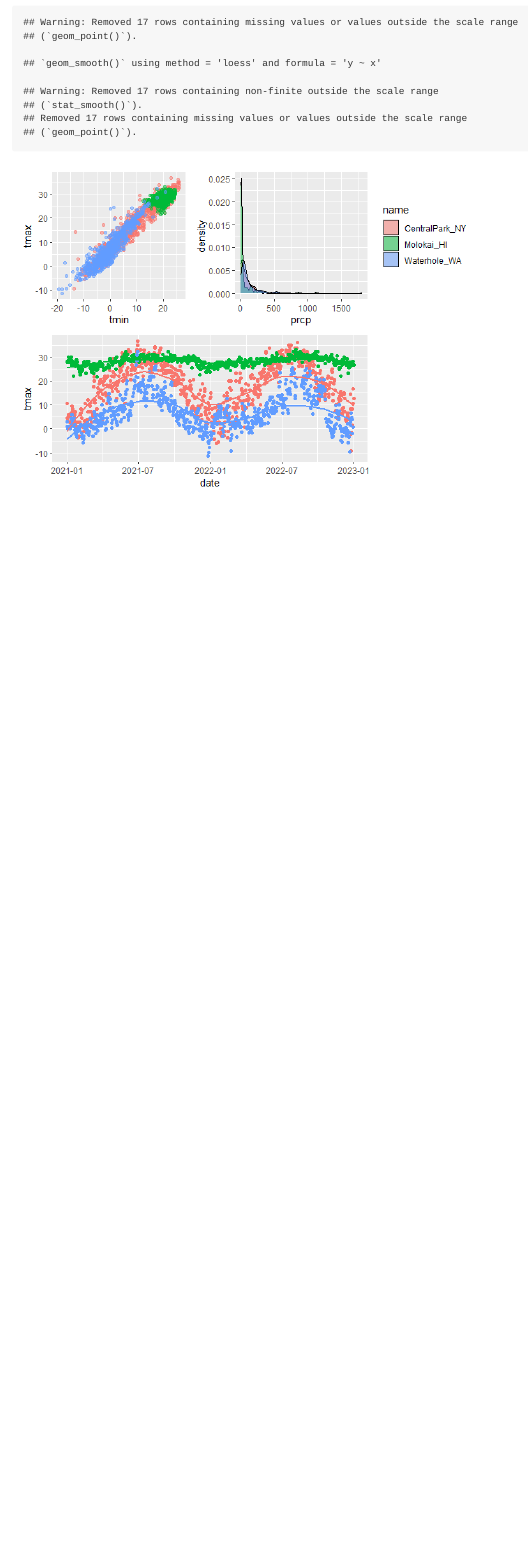
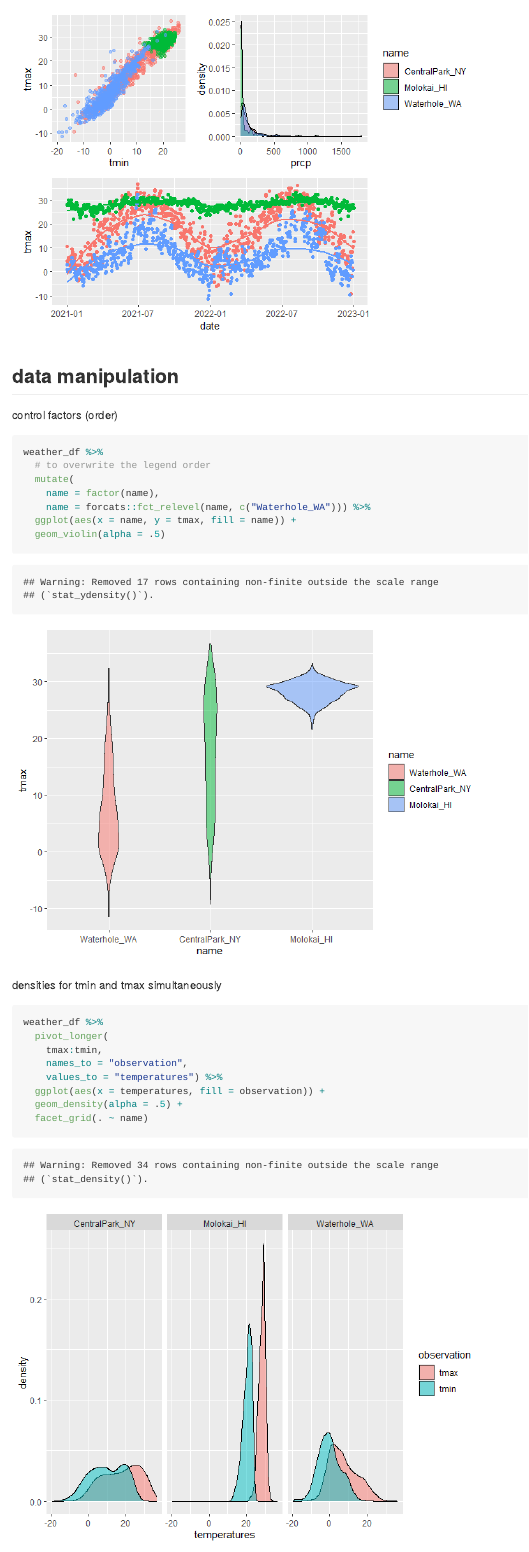
Before and after one commit to PrimeLunchbox/Visualization_and_EDA, an R Markdown document (viz_2.Rmd): the page in a window 1100 px wide, from 16490 px down before the commit and from 16710 px down after it. The pictures show the output file viz_2.md that the author committed with the source, drawn offline in the style of GitHub; long lines of code are wrapped.

Commit message:
data manipulation of part of plotting

````diff
--- a/viz_2.Rmd
+++ b/viz_2.Rmd
@@ -251,3 +251,34 @@ tmax_date_plot =
 
 (tmax_tmin_plot + percp_dens_plot) / tmax_date_plot
 ```
+
+
+## data manipulation
+
+
+control factors (order)
+```{r}
+weather_df %>%
+  # to overwrite the legend order
+  mutate(
+    name = factor(name),
+    name = forcats::fct_relevel(name, c("Waterhole_WA"))) %>%
+  ggplot(aes(x = name, y = tmax, fill = name)) +
+  geom_violin(alpha = .5)
+
+```
+
+
+densities for tmin and tmax simultaneously
+
+```{r}
+weather_df %>%
+  pivot_longer(
+    tmax:tmin,
+    names_to = "observation",
+    values_to = "temperatures") %>%
+  ggplot(aes(x = temperatures, fill = observation)) +
+  geom_density(alpha = .5) +
+  facet_grid(. ~ name)
+
+```
````
Also changed, not shown: viz_2.md, viz_2_files/figure-gfm/unnamed-chunk-13-1.png (added), viz_2_files/figure-gfm/unnamed-chunk-14-1.png (added).
